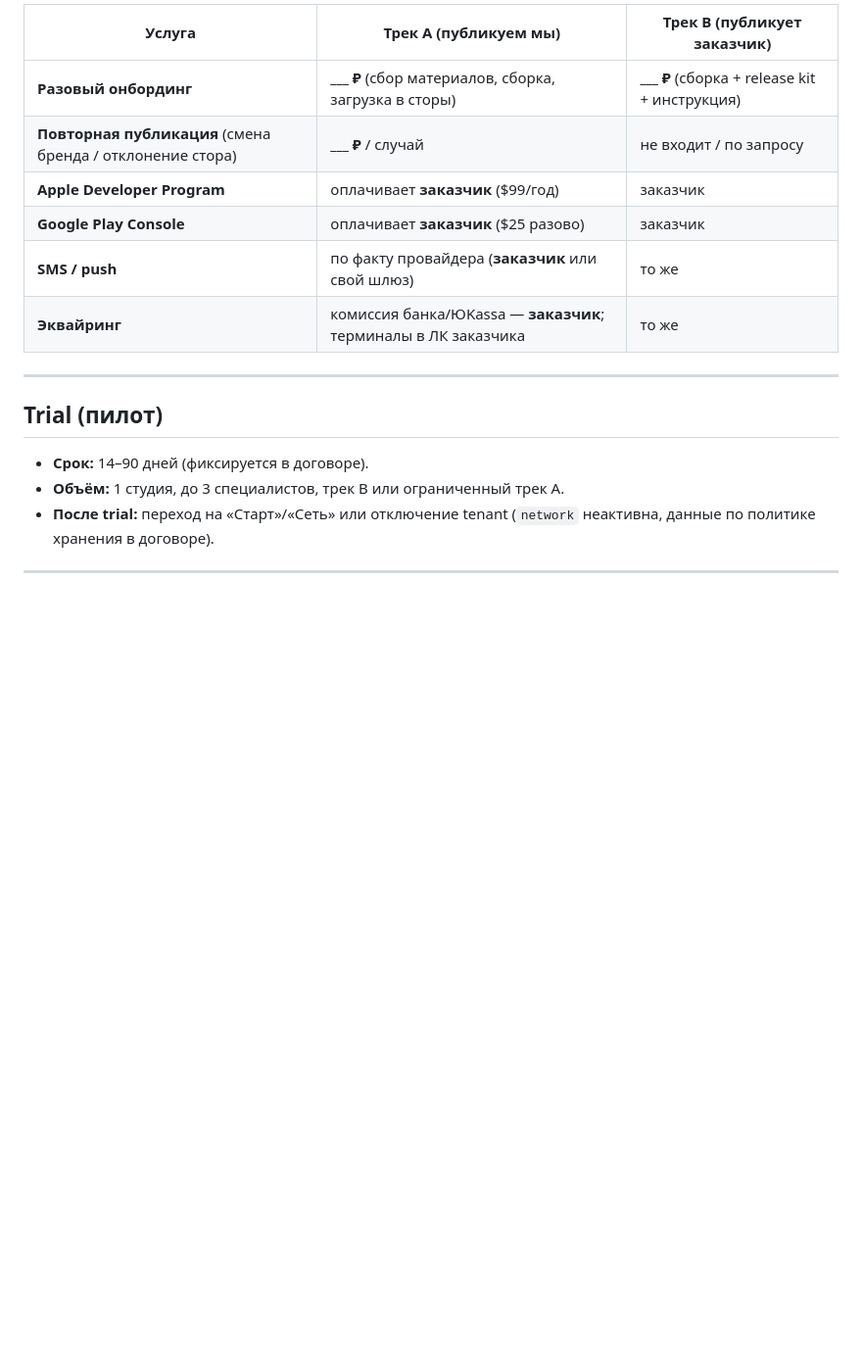
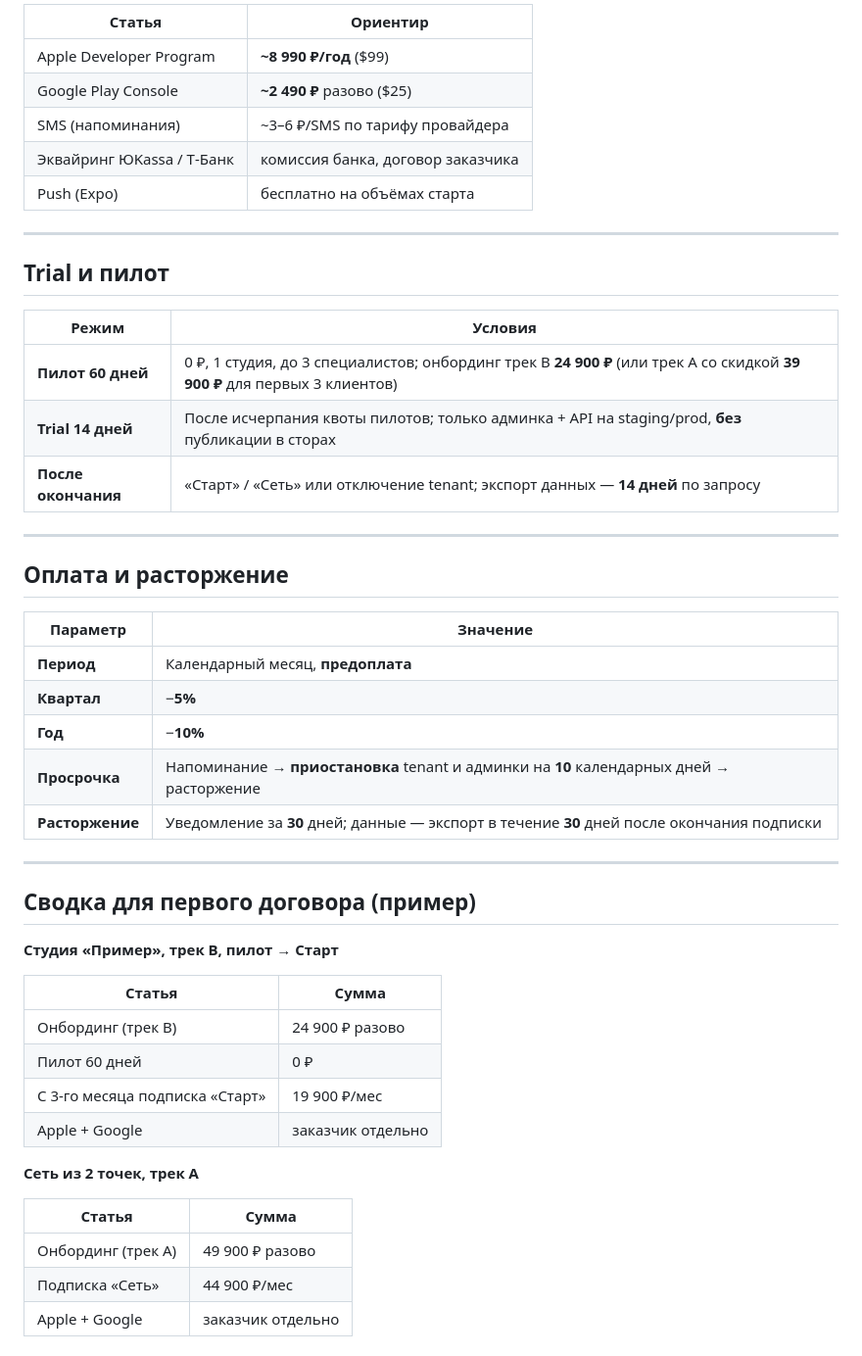
Before and after one commit to LEXLekuhona/PodoCare, a Markdown page: docs/product/b2b-tariff.md, the part around one of its changes. Shown at 98% size. Rendered like a GitHub page; blank space fills up the shorter version.

```diff
--- a/docs/product/b2b-tariff.md
+++ b/docs/product/b2b-tariff.md
@@ -49,17 +56,52 @@ _Цены и лимиты заполнить перед первым догов
 
-| Услуга | Трек A (публикуем мы) | Трек B (публикует заказчик) |
-|--------|------------------------|-----------------------------|
-| **Разовый онбординг** | **___ ₽** (сбор материалов, сборка, загрузка в сторы) | **___ ₽** (сборка + release kit + инструкция) |
-| **Повторная публикация** (смена бренда / отклонение стора) | **___ ₽** / случай | не входит / по запросу |
-| **Apple Developer Program** | оплачивает **заказчик** ($99/год) | заказчик |
-| **Google Play Console** | оплачивает **заказчик** ($25 разово) | заказчик |
-| **SMS / push** | по факту провайдера (**заказчик** или свой шлюз) | то же |
-| **Эквайринг** | комиссия банка/ЮKassa — **заказчик**; терминалы в ЛК заказчика | то же |
+| Статья | Ориентир |
+|--------|----------|
+| Apple Developer Program | **~8 990 ₽/год** ($99) |
+| Google Play Console | **~2 490 ₽** разово ($25) |
+| SMS (напоминания) | ~3–6 ₽/SMS по тарифу провайдера |
+| Эквайринг ЮKassa / Т‑Банк | комиссия банка, договор заказчика |
+| Push (Expo) | бесплатно на объёмах старта |
 
 ---
 
-## Trial (пилот)
+## Trial и пилот
 
-- **Срок:** 14–90 дней (фиксируется в договоре).
-- **Объём:** 1 студия, до 3 специалистов, трек B или ограниченный трек A.
-- **После trial:** переход на «Старт»/«Сеть» или отключение tenant (`network` неактивна, данные по политике хранения в договоре).
+| Режим | Условия |
+|-------|---------|
+| **Пилот 60 дней** | 0 ₽, 1 студия, до 3 специалистов; онбординг трек B **24 900 ₽** (или трек A со скидкой **39 900 ₽** для первых 3 клиентов) |
+| **Trial 14 дней** | После исчерпания квоты пилотов; только админка + API на staging/prod, **без** публикации в сторах |
+| **После окончания** | «Старт» / «Сеть» или отключение tenant; экспорт данных — **14 дней** по запросу |
+
+---
+
+## Оплата и расторжение
+
+| Параметр | Значение |
+|----------|----------|
+| **Период** | Календарный месяц, **предоплата** |
+| **Квартал** | −**5%** |
+| **Год** | −**10%** |
+| **Просрочка** | Напоминание → **приостановка** tenant и админки на **10** календарных дней → расторжение |
+| **Расторжение** | Уведомление за **30** дней; данные — экспорт в течение **30** дней после окончания подписки |
+
+---
+
+## Сводка для первого договора (пример)
+
+**Студия «Пример», трек B, пилот → Старт**
+
+| Статья | Сумма |
+|--------|-------|
+| Онбординг (трек B) | 24 900 ₽ разово |
+| Пилот 60 дней | 0 ₽ |
+| С 3-го месяца подписка «Старт» | 19 900 ₽/мес |
+| Apple + Google | заказчик отдельно |
+
+**Сеть из 2 точек, трек A**
+
+| Статья | Сумма |
+|--------|-------|
+| Онбординг (трек A) | 49 900 ₽ разово |
+| Подписка «Сеть» | 44 900 ₽/мес |
+| Apple + Google | заказчик отдельно |
+
```
Also changed, not shown: other parts of docs/product/b2b-tariff.md (+60 -34 lines), docs/launch-backlog.md (+1 -1 lines).
